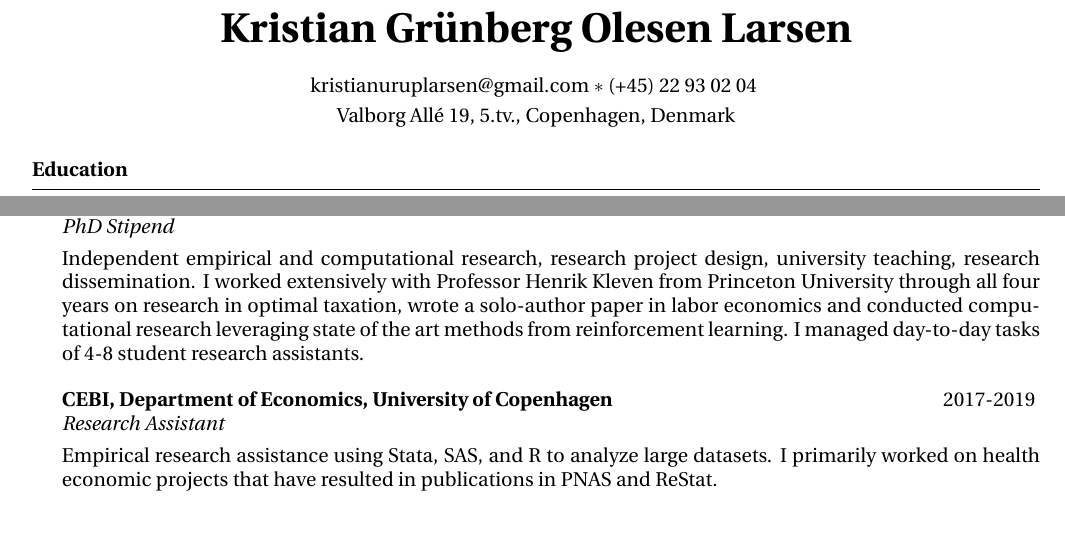
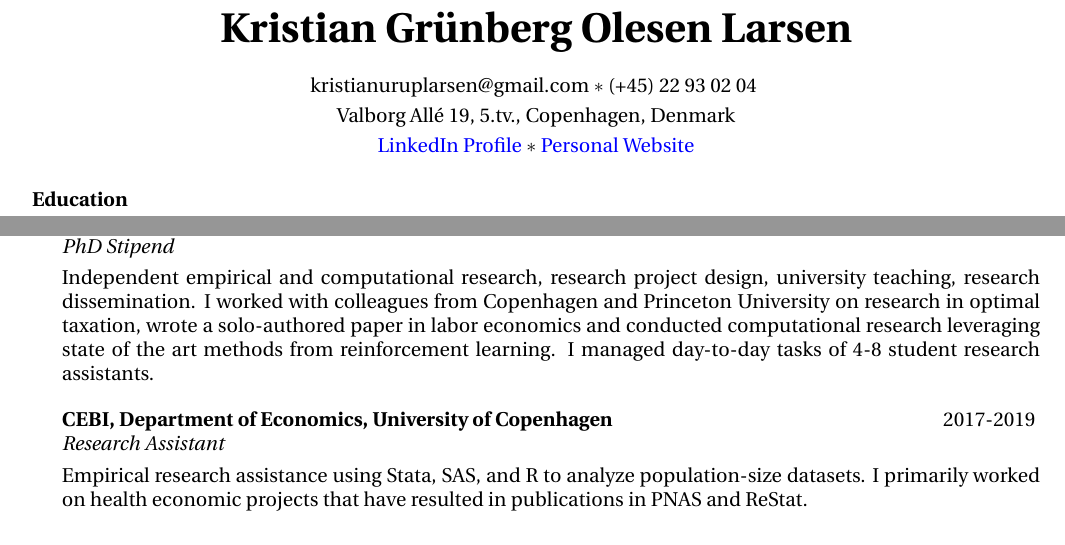
Before and after one commit to Kristianuruplarsen/resume, a LaTeX CV (resume_eng/resume_eng_kristian_olesen_larsen.tex): two parts of page 1 of 2, joined at a grey line, cut so that both start at the same text. Compiled offline with pdfLaTeX.

Commit message:
add links

```diff
--- a/resume_eng/resume_eng_kristian_olesen_larsen.tex
+++ b/resume_eng/resume_eng_kristian_olesen_larsen.tex
@@ -52,7 +52,7 @@
 % Any new lines (\\) you use in the \address commands will be converted to symbols, so each address will appear as a single line.
 \address{kristianuruplarsen@gmail.com \\ (+45) 22 93 02 04 } % Contact information
 \address{Valborg Allé 19, 5.tv., Copenhagen, Denmark} % Main address
-
+\address{\href{https://www.linkedin.com/in/kristian-gr\%C3\%BCnberg-olesen-larsen-826a05a8/}{LinkedIn Profile} \\ \href{https://kristianolesenlarsen.github.io/}{Personal Website}}
 %----------------------------------------------------------------------------------------
 
 \begin{document}
@@ -83,11 +83,11 @@
     \end{rSubsection}
 
     \begin{rSubsection}{CEBI, Department of Economics, University of Copenhagen}{2019-2023}{PhD Stipend}{}
-        \item[] Independent empirical and computational research, research project design, university teaching, research dissemination. I worked extensively with Professor Henrik Kleven from Princeton University through all four years on research in optimal taxation, wrote a solo-author paper in labor economics and conducted computational research leveraging state of the art methods from reinforcement learning. I managed day-to-day tasks of 4-8 student research assistants.
+        \item[] Independent empirical and computational research, research project design, university teaching, research dissemination. I worked with colleagues from Copenhagen and Princeton University on research in optimal taxation, wrote a solo-authored paper in labor economics and conducted computational research leveraging state of the art methods from reinforcement learning. I managed day-to-day tasks of 4-8 student research assistants.
     \end{rSubsection}
 
     \begin{rSubsection}{CEBI, Department of Economics, University of Copenhagen}{2017-2019}{Research Assistant}{}
-        \item[] Empirical research assistance using Stata, SAS, and R to analyze large datasets. I primarily worked on health economic projects that have resulted in publications in PNAS and ReStat.
+        \item[] Empirical research assistance using Stata, SAS, and R to analyze population-size datasets. I primarily worked on health economic projects that have resulted in publications in PNAS and ReStat.
     \end{rSubsection}
 
     %    \textbf{University of Copenhagen (Department of Economics)}\hfill \textit{2023 - Present} \\
```
Also changed, not shown: resume_dk/resume_dk_kristian_olesen_larsen.tex (+3 -3 lines), resume_dk/resume_dk_kristian_olesen_larsen.pdf, resume_eng/resume_eng_kristian_olesen_larsen.pdf, 2 other files.
